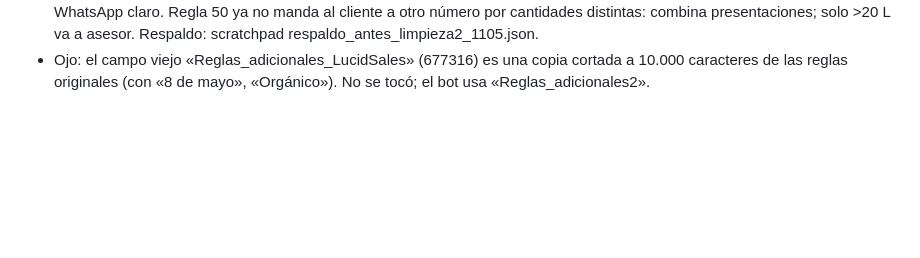
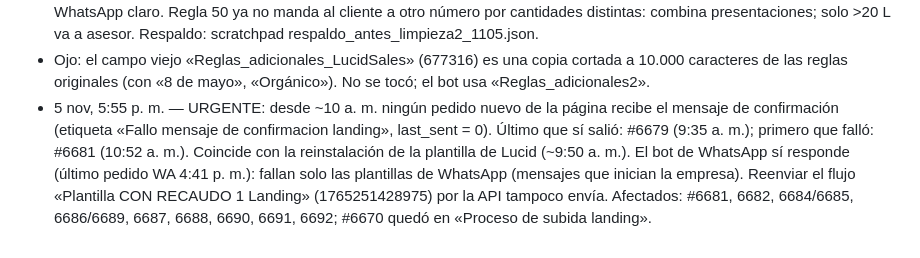
Before and after one commit to roanldo1524/vision360-ui-kit, a Markdown page: toro-verde/ESTADO.md, the part around the change. Rendered like a GitHub page; blank space fills up the shorter version.

Commit message:
Registrar falla de confirmación de pedidos de la página
Co-Authored-By: Claude Opus 5.5 <noreply@anthropic.com>
Claude-Session: https://claude.ai/code/session_01B5Hg2yfJiAtxv3VEgmbPea

```diff
--- a/toro-verde/ESTADO.md
+++ b/toro-verde/ESTADO.md
@@ -127,3 +127,4 @@ Carpeta Flujos / Recompra, 20 flujos, todos con Estado y Bandeja de Entrada ence
 - Hoy a la 1:13 p. m.: 33 pedidos de WhatsApp.
 - 5 nov, 1:45 p. m.: segunda limpieza (69 → 58 reglas). Quitadas por repetidas o en choque: 3 (=39), 6 (=1), 7 (vaga), 12 (=72), 13 (=74), 22 (=18/80), 26/32/34 (=40), 37 (=38), 58 (chocaba con 73: dirección estricta vs flexible). Regla 8 = formato WhatsApp claro. Regla 50 ya no manda al cliente a otro número por cantidades distintas: combina presentaciones; solo >20 L va a asesor. Respaldo: scratchpad respaldo_antes_limpieza2_1105.json.
 - Ojo: el campo viejo «Reglas_adicionales_LucidSales» (677316) es una copia cortada a 10.000 caracteres de las reglas originales (con «8 de mayo», «Orgánico»). No se tocó; el bot usa «Reglas_adicionales2».
+- 5 nov, 5:55 p. m. — URGENTE: desde ~10 a. m. ningún pedido nuevo de la página recibe el mensaje de confirmación (etiqueta «Fallo mensaje de confirmacion landing», last_sent = 0). Último que sí salió: #6679 (9:35 a. m.); primero que falló: #6681 (10:52 a. m.). Coincide con la reinstalación de la plantilla de Lucid (~9:50 a. m.). El bot de WhatsApp sí responde (último pedido WA 4:41 p. m.): fallan solo las plantillas de WhatsApp (mensajes que inician la empresa). Reenviar el flujo «Plantilla CON RECAUDO 1 Landing» (1765251428975) por la API tampoco envía. Afectados: #6681, 6682, 6684/6685, 6686/6689, 6687, 6688, 6690, 6691, 6692; #6670 quedó en «Proceso de subida landing».
```
